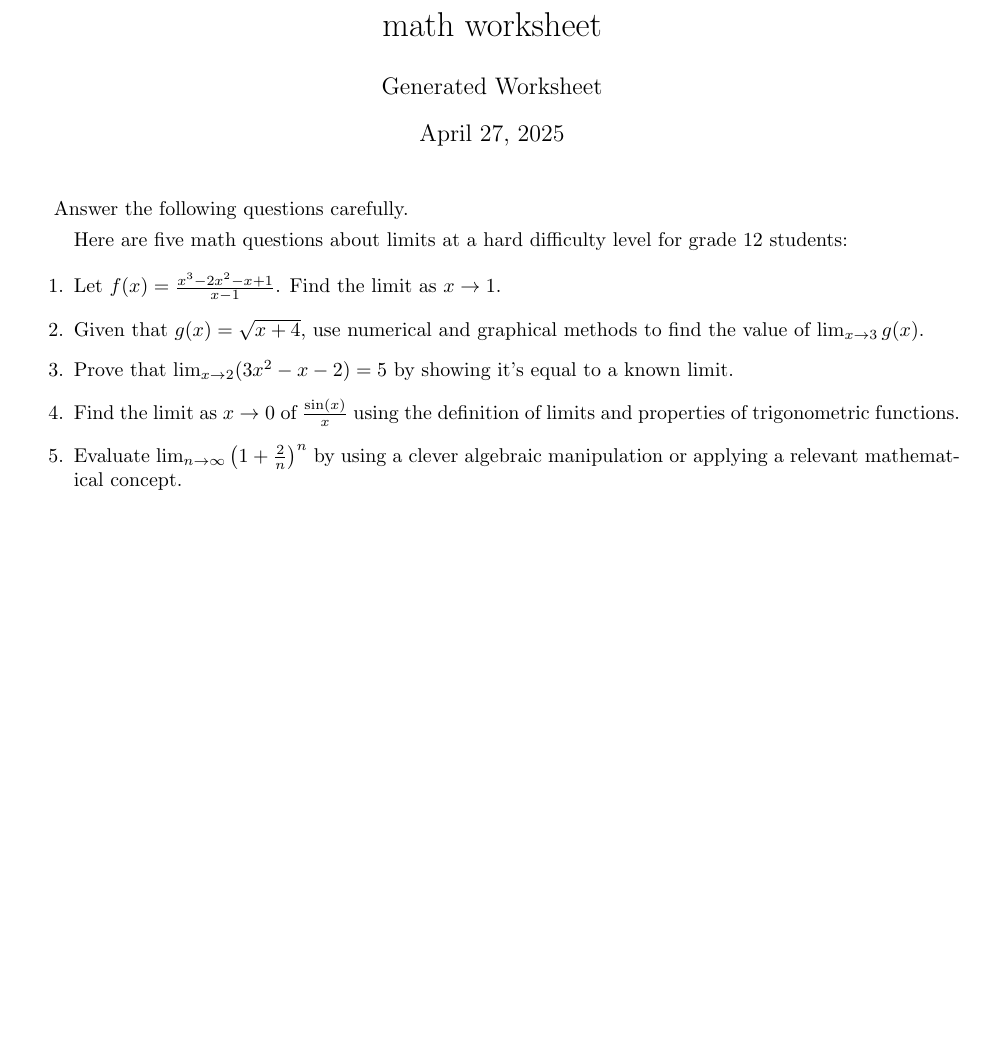
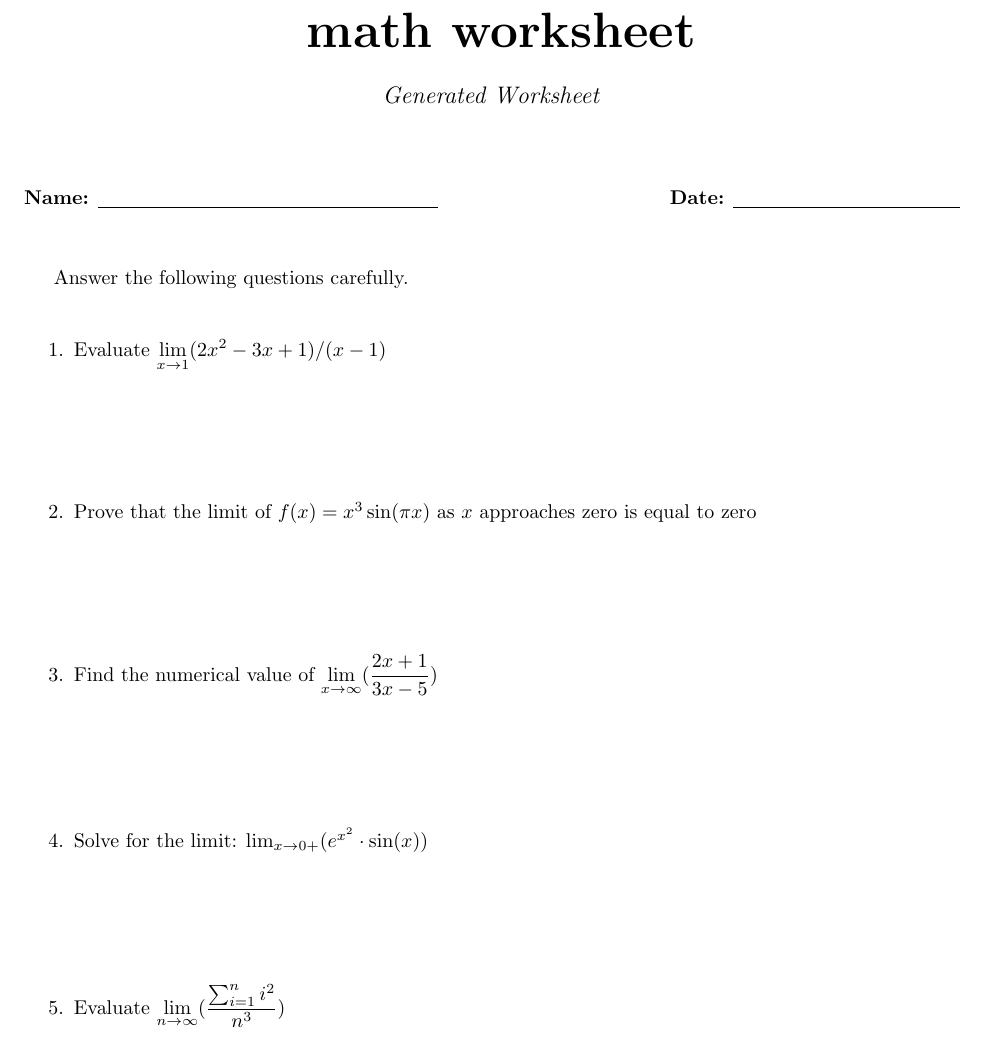
Before and after one commit to luGil2433/worksheet_generator, a LaTeX document (outputs/worksheet_generated.tex): part of the page, cut so that both start at the same text, the shorter picture padded with empty space. Compiled offline with pdfLaTeX.

Commit message:
added space in between questions and remove promps

```diff
--- a/outputs/worksheet_generated.tex
+++ b/outputs/worksheet_generated.tex
@@ -9,16 +9,23 @@
 
 \begin{document}
 
-\title{ math worksheet }
-\author{Generated Worksheet}
-\date{\today}
+\begin{center}
+    \Huge \textbf{ math worksheet } \\[0.5cm]
+    \large \textit{Generated Worksheet}
+\end{center}
 
-\maketitle
+\vspace{1cm}
+
+\noindent \textbf{Name:} \underline{\hspace{6cm}} \hfill \textbf{Date:} \underline{\hspace{4cm}}
+
+\vspace{1cm}
 
 Answer the following questions carefully.
 
+\vspace{0.5cm}
+
 \begin{enumerate}
-Here are five math questions about limits at a hard difficulty level for grade 12 students: \item Let $ f(x) = \frac{x^3 - 2x^2 - x + 1}{x-1} $. Find the limit as $ x \to 1 $. \item Given that $ g(x) = \sqrt{x+4} $, use numerical and graphical methods to find the value of $ \lim_{x\to3}g(x) $. \item Prove that $ \lim_{x\to2}(3x^2-x-2)=5 $ by showing it's equal to a known limit. \item Find the limit as $ x \to 0 $ of $ \frac{\sin(x)}{x} $ using the definition of limits and properties of trigonometric functions. \item Evaluate $ \lim_{n\to\infty}\left(1+\frac{2}{n}\right)^n $ by using a clever algebraic manipulation or applying a relevant mathematical concept.
+\item Evaluate $\displaystyle \lim_{x \to 1} (2x^2 - 3x + 1) / (x - 1)$ \vspace{2cm} \item Prove that the limit of $f(x) = x^3 \sin(\pi x)$ as $x$ approaches zero is equal to zero \vspace{2cm} \item Find the numerical value of $\displaystyle \lim_{x \to \infty} (\frac{2x + 1}{3x - 5})$ \vspace{2cm} \item Solve for the limit: $ \lim_{x \to 0+} (e^{x^2} \cdot \sin(x)) $ \vspace{2cm} \item Evaluate $\displaystyle \lim_{n \to \infty} (\frac{\sum_{i=1}^{n} i^2}{n^3})$ \vspace{2cm}
 \end{enumerate}
 
 \end{document}
```
Also changed, not shown: outputs/worksheet_generated.pdf, outputs/worksheet_generated.tex (4 more changed lines), 3 other files.
